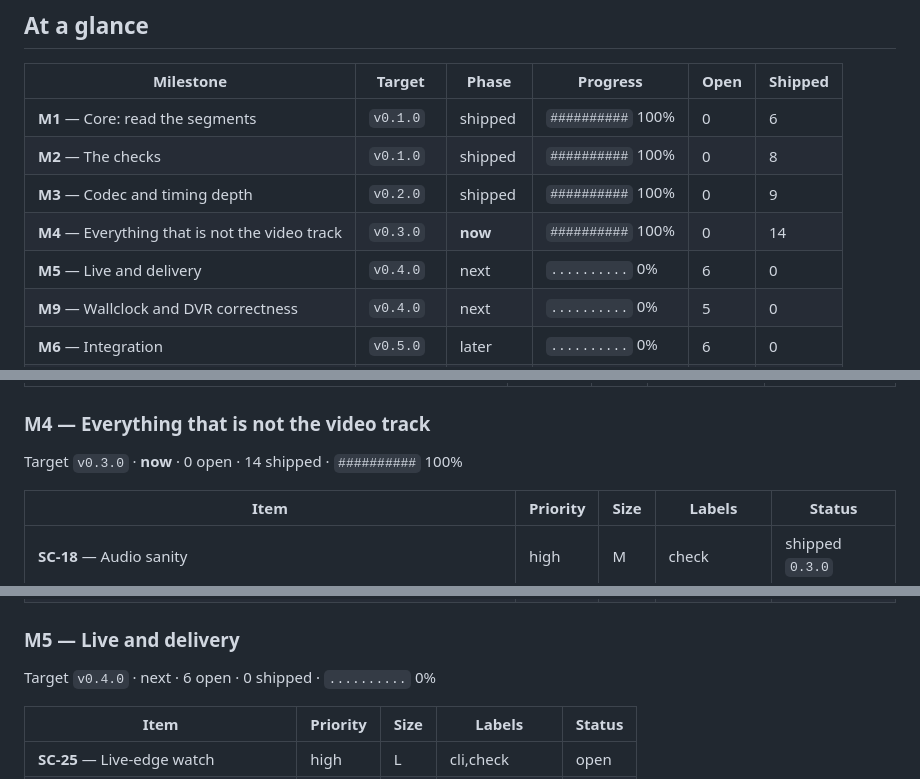
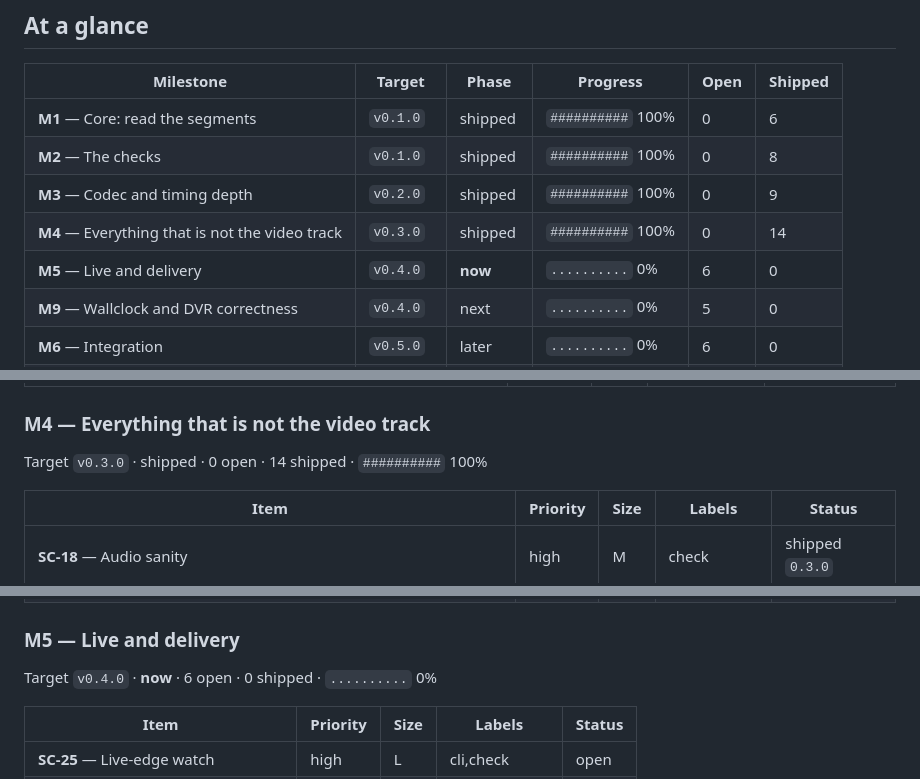
Before and after one commit to Allan-Nava/segcheck, a Markdown page: ROADMAP.md, 3 parts joined by grey strips. Drawn GitHub-style.

```diff
--- a/ROADMAP.md
+++ b/ROADMAP.md
@@ -15,8 +15,8 @@
 | **M1** — Core: read the segments | `v0.1.0` | shipped | `##########` 100% | 0 | 6 |
 | **M2** — The checks | `v0.1.0` | shipped | `##########` 100% | 0 | 8 |
 | **M3** — Codec and timing depth | `v0.2.0` | shipped | `##########` 100% | 0 | 9 |
-| **M4** — Everything that is not the video track | `v0.3.0` | **now** | `##########` 100% | 0 | 14 |
-| **M5** — Live and delivery | `v0.4.0` | next | `..........` 0% | 6 | 0 |
+| **M4** — Everything that is not the video track | `v0.3.0` | shipped | `##########` 100% | 0 | 14 |
+| **M5** — Live and delivery | `v0.4.0` | **now** | `..........` 0% | 6 | 0 |
 | **M9** — Wallclock and DVR correctness | `v0.4.0` | next | `..........` 0% | 5 | 0 |
 | **M6** — Integration | `v0.5.0` | later | `..........` 0% | 6 | 0 |
 | **M10** — Authoring-spec conformance | `v0.5.0` | later | `..........` 0% | 5 | 0 |
@@ -87,7 +87,7 @@ Target `v0.2.0` · shipped · 0 open · 9 shipped · `##########` 100%
 
 ### M4 — Everything that is not the video track
 
-Target `v0.3.0` · **now** · 0 open · 14 shipped · `##########` 100%
+Target `v0.3.0` · shipped · 0 open · 14 shipped · `##########` 100%
 
 | Item | Priority | Size | Labels | Status |
 |---|---|---|---|---|
@@ -108,7 +108,7 @@ Target `v0.3.0` · **now** · 0 open · 14 shipped · `##########` 100%
 
 ### M5 — Live and delivery
 
-Target `v0.4.0` · next · 6 open · 0 shipped · `..........` 0%
+Target `v0.4.0` · **now** · 6 open · 0 shipped · `..........` 0%
 
 | Item | Priority | Size | Labels | Status |
 |---|---|---|---|---|
```
Also changed, not shown: BACKLOG.md (+2 -2 lines), CHANGELOG.md (+30 -0 lines).
